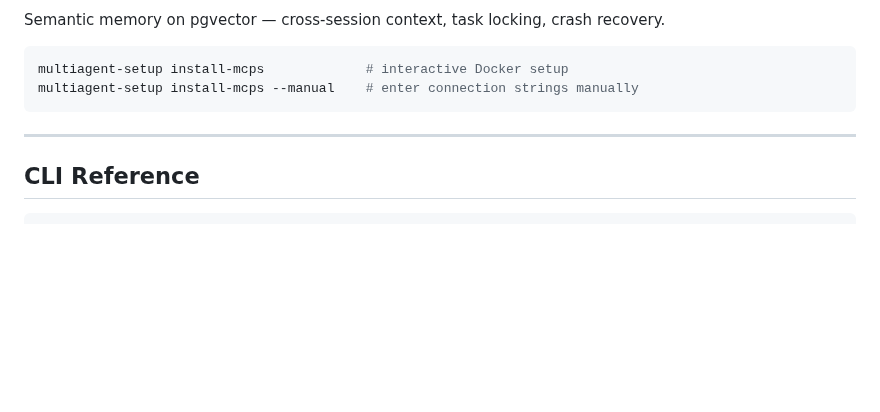
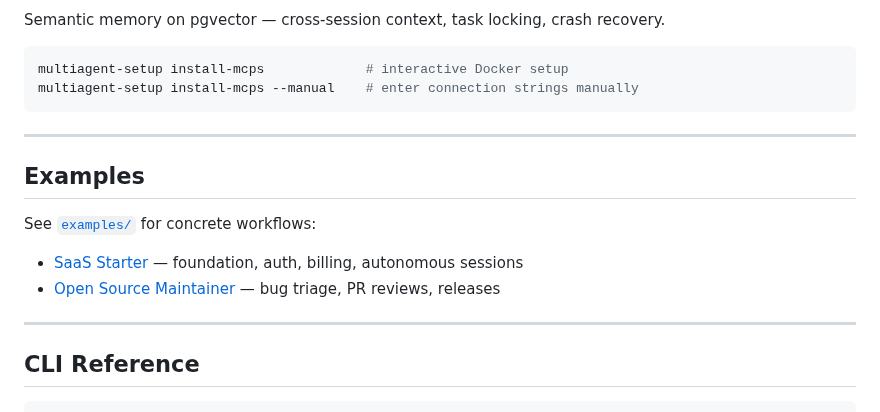
Before and after one commit to Neftedollar/multiagent-template, a Markdown page: README.md, the part around the change. GitHub-like rendering; blank space fills up the shorter version.

Commit message:
docs: add Examples section linking to examples/ directory

````diff
--- a/README.md
+++ b/README.md
@@ -166,6 +166,14 @@ multiagent-setup install-mcps --manual    # enter connection strings manually
 
 ---
 
+## Examples
+
+See [`examples/`](examples/) for concrete workflows:
+- [SaaS Starter](examples/saas-starter.md) — foundation, auth, billing, autonomous sessions
+- [Open Source Maintainer](examples/open-source-maintainer.md) — bug triage, PR reviews, releases
+
+---
+
 ## CLI Reference
 
 ```bash
````
